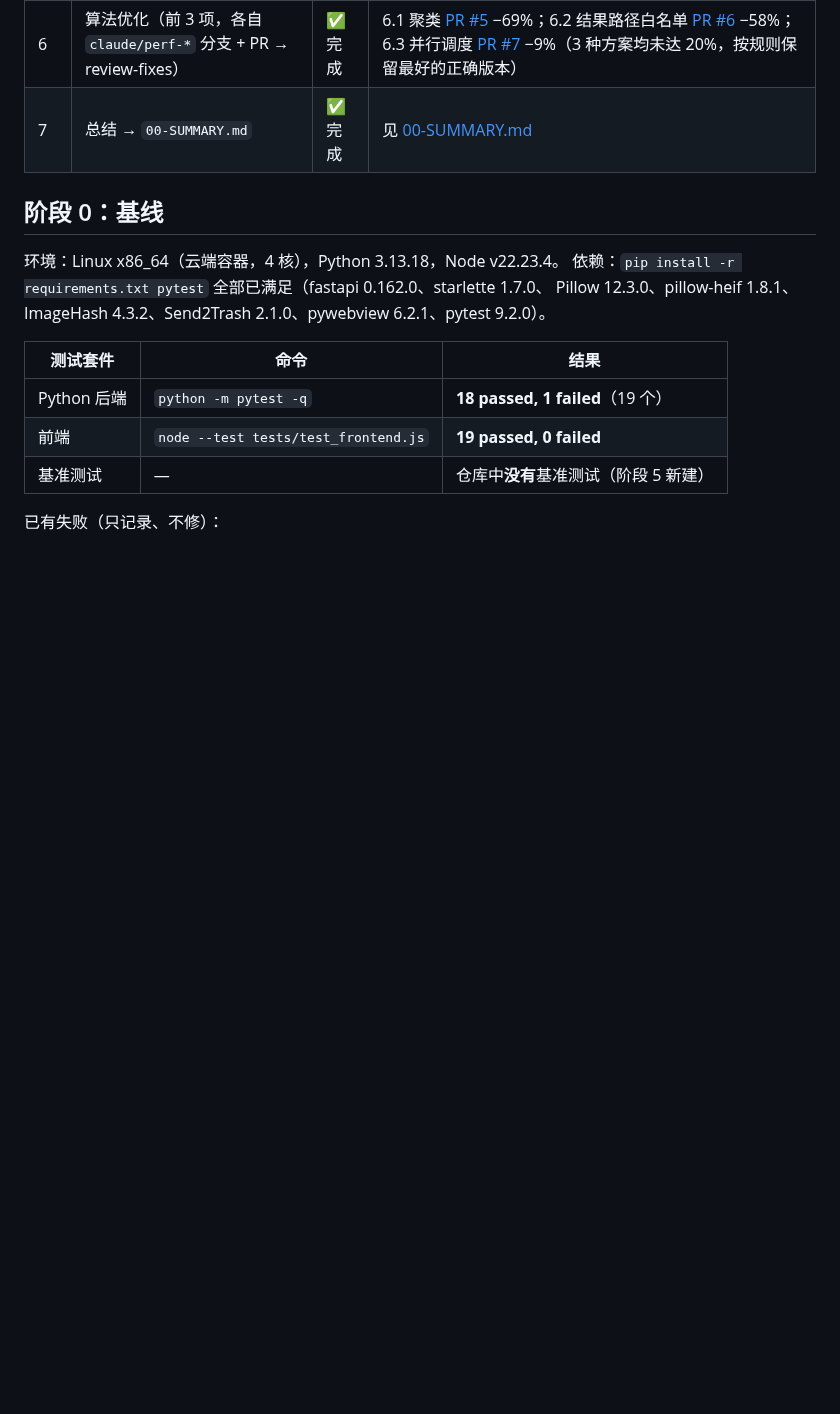
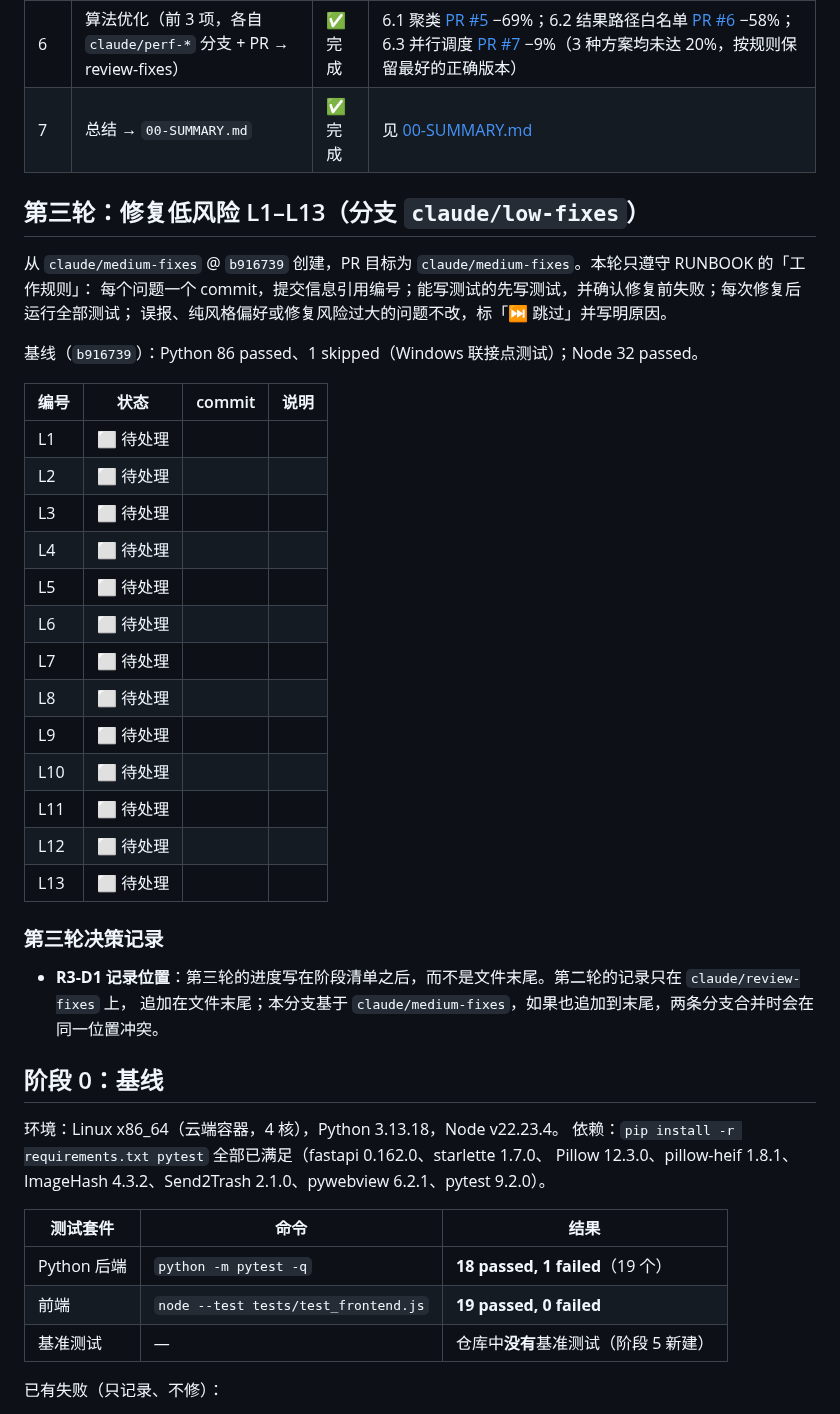
Before and after one commit to OranngeAustin/photo-cleaner, a Markdown page: docs/review/PROGRESS.md, the part around the change. Rendered like a GitHub page; blank space fills up the shorter version.

Commit message:
docs: 第三轮（L1–L13）进度表与基线
Co-Authored-By: Claude Opus 5.5 <noreply@anthropic.com>
Claude-Session: https://claude.ai/code/session_01VzuUukRqDQ6fCS8R5QmuCf

```diff
--- a/docs/review/PROGRESS.md
+++ b/docs/review/PROGRESS.md
@@ -14,6 +14,35 @@
 | 5 | 性能分析 → `03-perf-plan.md` | ✅ 完成 | 新增 `benchmarks/bench_scanner.py`；选中：聚类、结果路径白名单、并行调度 |
 | 6 | 算法优化（前 3 项，各自 `claude/perf-*` 分支 + PR → review-fixes） | ✅ 完成 | 6.1 聚类 [PR #5](https://github.com/OranngeAustin/photo-cleaner/pull/5) −69%；6.2 结果路径白名单 [PR #6](https://github.com/OranngeAustin/photo-cleaner/pull/6) −58%；6.3 并行调度 [PR #7](https://github.com/OranngeAustin/photo-cleaner/pull/7) −9%（3 种方案均未达 20%，按规则保留最好的正确版本） |
 | 7 | 总结 → `00-SUMMARY.md` | ✅ 完成 | 见 [00-SUMMARY.md](00-SUMMARY.md) |
+
+## 第三轮：修复低风险 L1–L13（分支 `claude/low-fixes`）
+
+从 `claude/medium-fixes` @ `b916739` 创建，PR 目标为 `claude/medium-fixes`。本轮只遵守 RUNBOOK 的「工作规则」：
+每个问题一个 commit，提交信息引用编号；能写测试的先写测试，并确认修复前失败；每次修复后运行全部测试；
+误报、纯风格偏好或修复风险过大的问题不改，标「⏭ 跳过」并写明原因。
+
+基线（`b916739`）：Python 86 passed、1 skipped（Windows 联接点测试）；Node 32 passed。
+
+| 编号 | 状态 | commit | 说明 |
+|---|---|---|---|
+| L1 | ⬜ 待处理 | | |
+| L2 | ⬜ 待处理 | | |
+| L3 | ⬜ 待处理 | | |
+| L4 | ⬜ 待处理 | | |
+| L5 | ⬜ 待处理 | | |
+| L6 | ⬜ 待处理 | | |
+| L7 | ⬜ 待处理 | | |
+| L8 | ⬜ 待处理 | | |
+| L9 | ⬜ 待处理 | | |
+| L10 | ⬜ 待处理 | | |
+| L11 | ⬜ 待处理 | | |
+| L12 | ⬜ 待处理 | | |
+| L13 | ⬜ 待处理 | | |
+
+### 第三轮决策记录
+
+- **R3-D1 记录位置**：第三轮的进度写在阶段清单之后，而不是文件末尾。第二轮的记录只在 `claude/review-fixes` 上，
+  追加在文件末尾；本分支基于 `claude/medium-fixes`，如果也追加到末尾，两条分支合并时会在同一位置冲突。
 
 ## 阶段 0：基线
 
```
